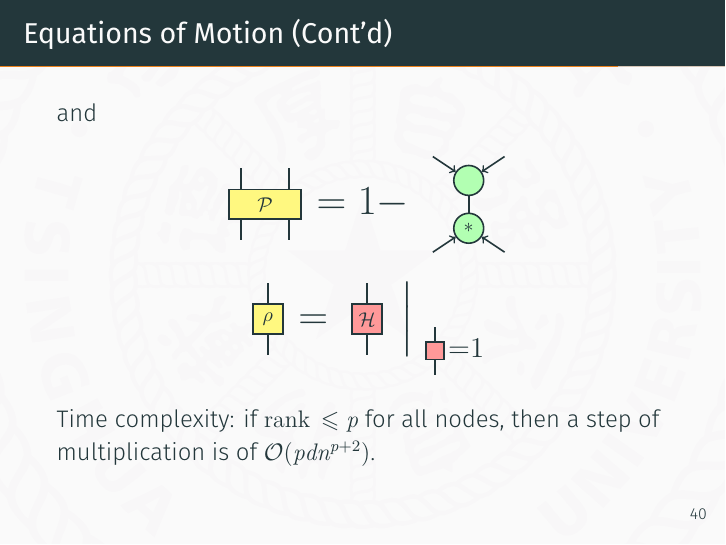
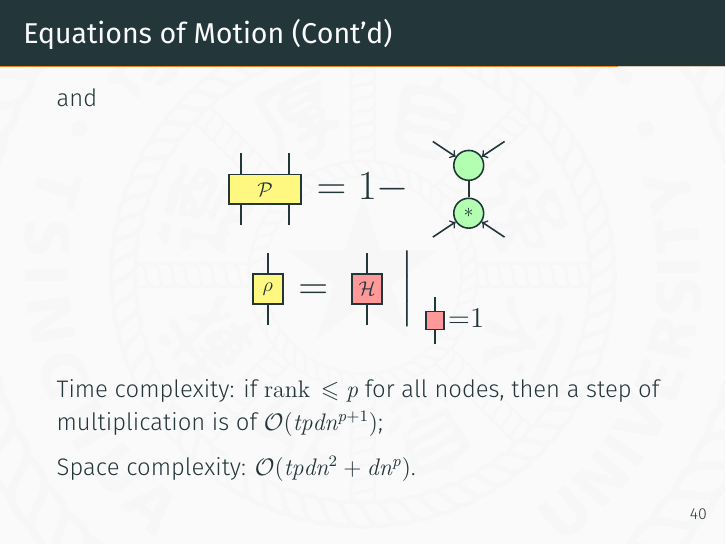
Before and after one commit to vINyLogY/MCTDHslides, LaTeX slides (pre2.tex): page 48 of 58. Compiled offline with XeLaTeX.

Commit message:
Fix an error in complexity of ML-MCTDH.

```diff
--- a/pre2.tex
+++ b/pre2.tex
@@ -1243,7 +1243,9 @@
                 }=1}
             $
         \end{center}
-        Time complexity: if $\rank{} \leqslant p$ for all nodes, then a step of multiplication is of $\BigO{p d n^{p+2}}$.
+        Time complexity: if $\rank{} \leqslant p$ for all nodes, then a step of multiplication is of $\BigO{t p d n^{p+1}}$;
+
+        Space complexity: $\BigO{t p d n^2 + d n^p}$.
     \end{frame}
 
     \begin{frame}{Example: 2-D harmonic oscillator}
```
Also changed, not shown: pre2.pdf, 2 other files.
